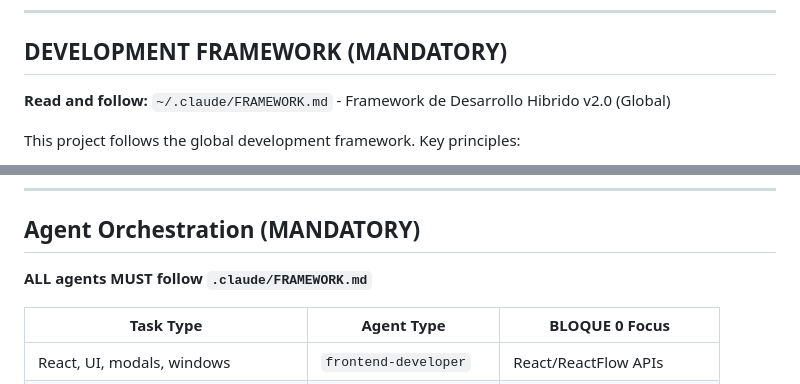
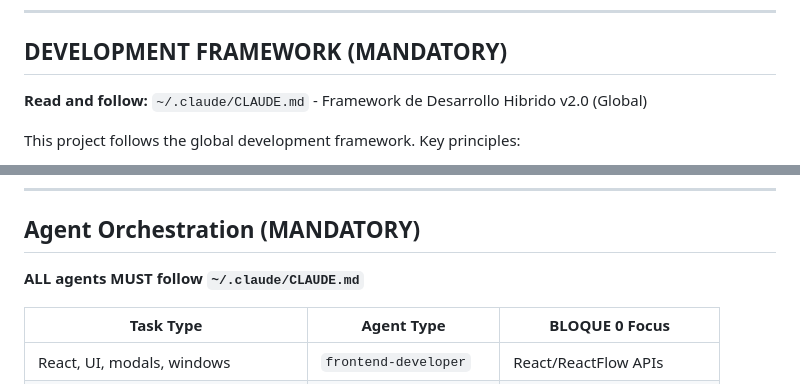
Before and after one commit to Aaron-1990/Line_Util_React, a Markdown page: .claude/CLAUDE.md, 2 parts joined by grey strips. Drawn GitHub-style.

Commit message:
fix: correct framework reference FRAMEWORK.md -> CLAUDE.md

```diff
--- a/.claude/CLAUDE.md
+++ b/.claude/CLAUDE.md
@@ -6,7 +6,7 @@
 
 ## DEVELOPMENT FRAMEWORK (MANDATORY)
 
-**Read and follow:** `~/.claude/FRAMEWORK.md` - Framework de Desarrollo Hibrido v2.0 (Global)
+**Read and follow:** `~/.claude/CLAUDE.md` - Framework de Desarrollo Hibrido v2.0 (Global)
 
 This project follows the global development framework. Key principles:
 - **CONTRACTS-FIRST**: Define interfaces in `@shared/types/` BEFORE implementing
@@ -35,7 +35,7 @@ This project follows the global development framework. Key principles:
 
 ## Agent Orchestration (MANDATORY)
 
-**ALL agents MUST follow `.claude/FRAMEWORK.md`**
+**ALL agents MUST follow `~/.claude/CLAUDE.md`**
 
 | Task Type | Agent Type | BLOQUE 0 Focus |
 |-----------|------------|----------------|
```
